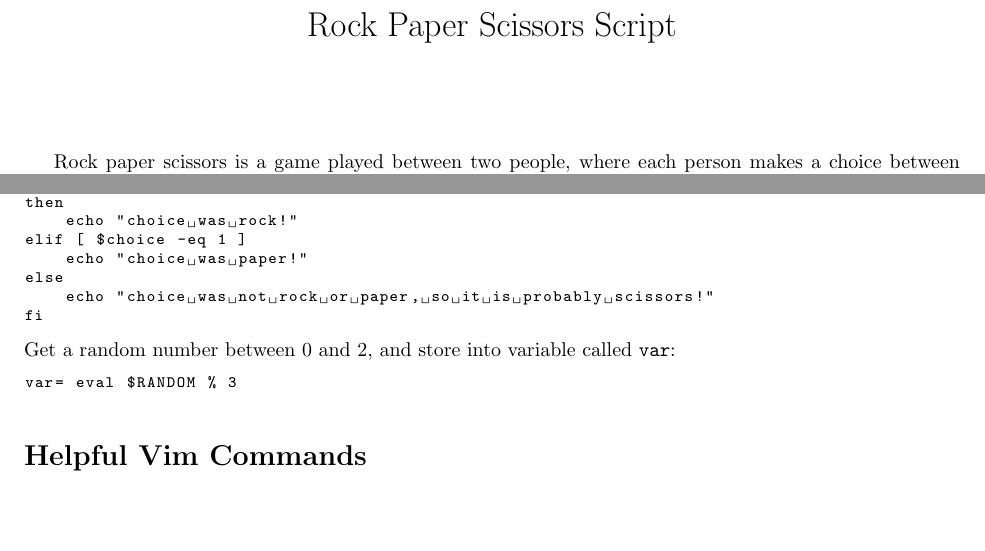
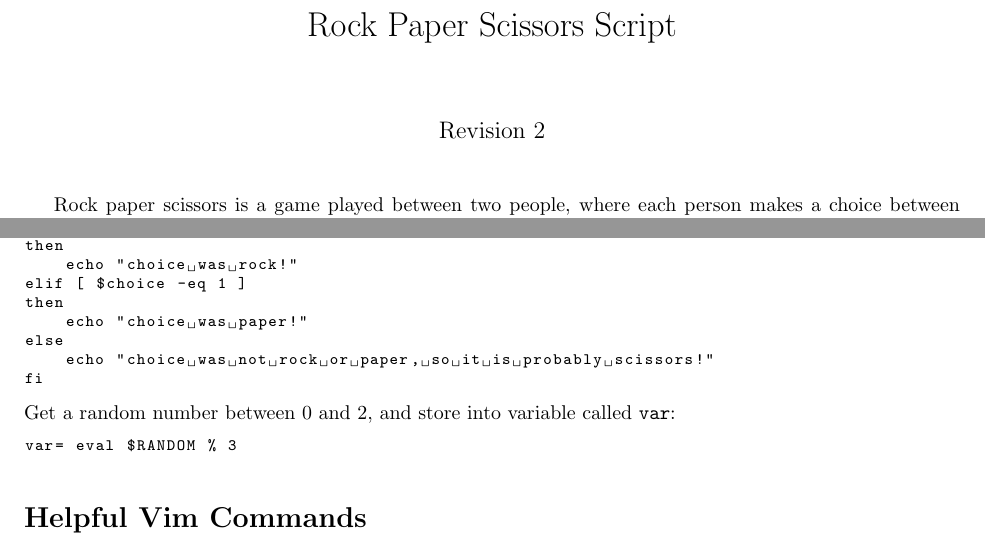
Before and after one commit to seattlecoderdojo/docs, a LaTeX document (vim/week2/rock_paper_scissors.tex): two parts of the page before the commit and two parts of page 1 of 2 after it, joined at a grey line, cut so that both start at the same text, the shorter picture padded with empty space. Compiled offline with pdfLaTeX.

```diff
--- a/vim/week2/rock_paper_scissors.tex
+++ b/vim/week2/rock_paper_scissors.tex
@@ -11,7 +11,7 @@
 
 \title{Rock Paper Scissors Script}
 \author{}
-\date{}
+\date{Revision 2}
 
 \begin{document}
 \maketitle
@@ -41,11 +41,12 @@
 \end{lstlisting}
 Conditionals (numbers):
 \begin{lstlisting}
-choice= 0
+choice=0
 if [ $choice -eq 0 ]
 then
     echo "choice was rock!"
 elif [ $choice -eq 1 ]
+then
     echo "choice was paper!"
 else
     echo "choice was not rock or paper, so it is probably scissors!"
```
